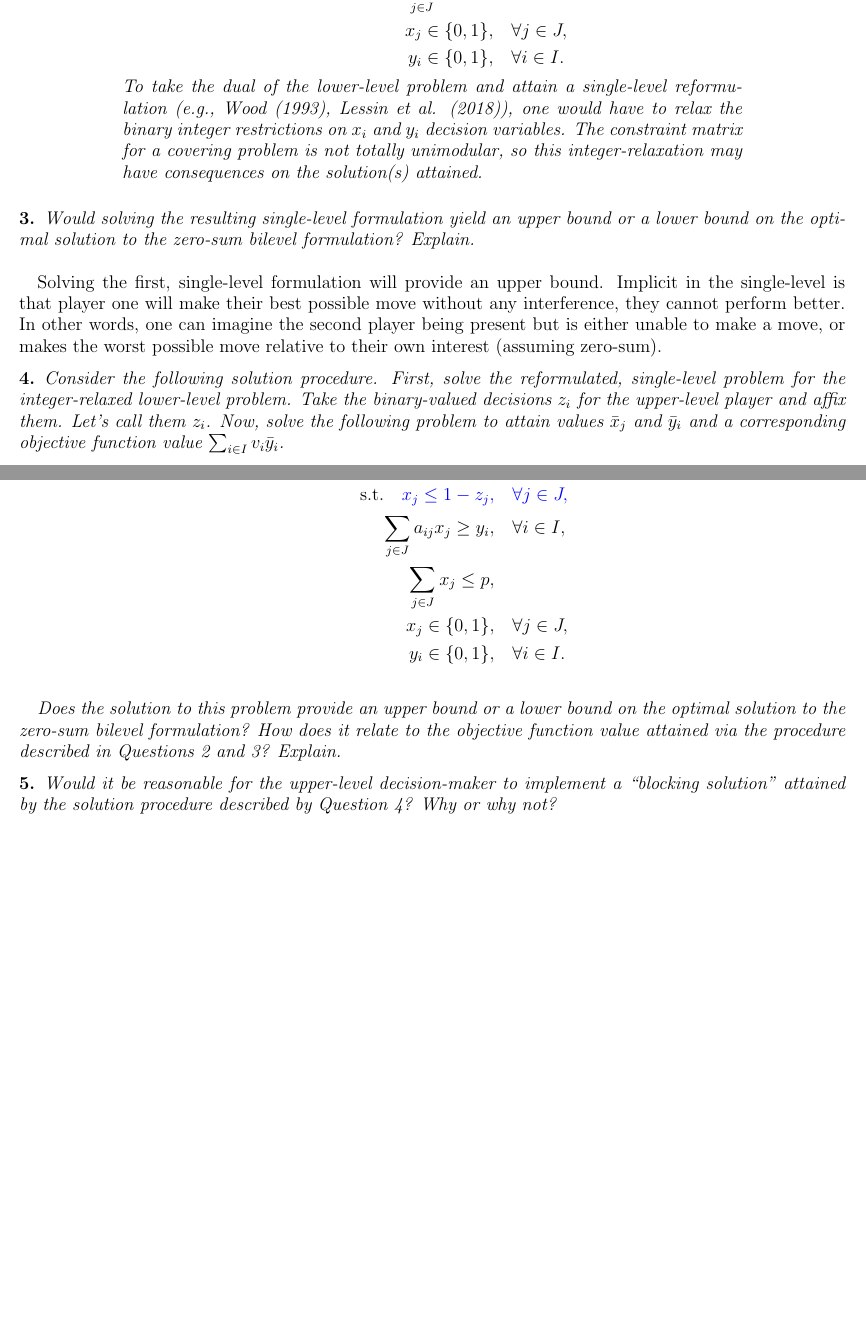
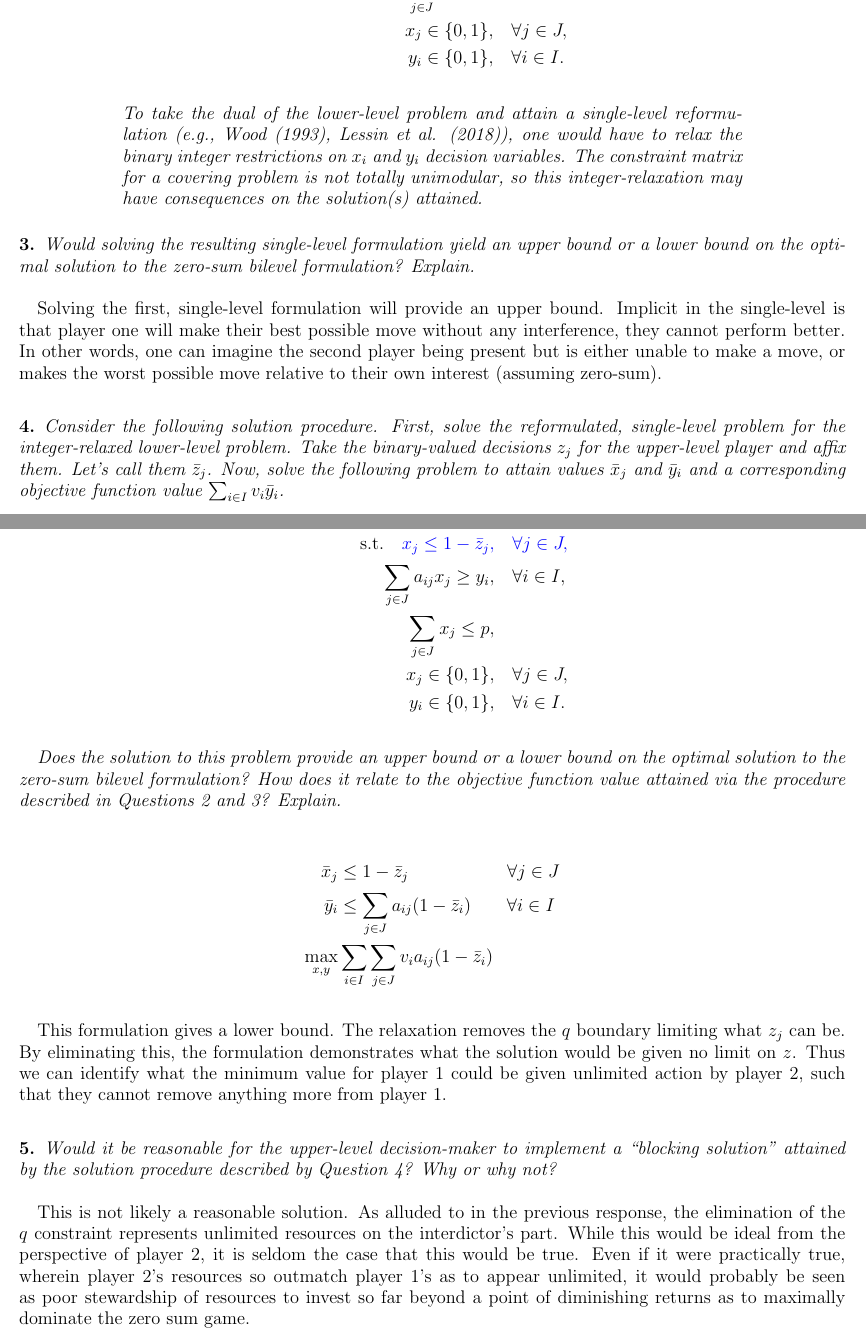
Before and after one commit to bhosley/Schoolwork, a LaTeX problem sheet (2023Q3 - Game Theory/HW5/HW5.tex): two parts of pages 3 and 4 of 4, joined at a grey line, cut so that both start at the same text, the shorter picture padded with empty space. Compiled offline with pdfLaTeX.

Commit message:
Update HW5.tex

```diff
--- a/2023Q3 - Game Theory/HW5/HW5.tex
+++ b/2023Q3 - Game Theory/HW5/HW5.tex
@@ -158,7 +158,7 @@ location problem (MCLP).} \\
 		\sum_{j\in J} a_{ij}x_j \geq y_i,& \quad \forall i\in I, \\
 		\sum_{j\in J} x_j \leq p,& \\
 		x_j \in \{0,1\},& \quad \forall j\in J, \\
-		y_i \in \{0,1\},& \quad \forall i\in I.
+		y_i \in \{0,1\},& \quad \forall i\in I. \\
 	\end{align*}
 
 \textit{To take the dual of the lower-level problem and attain a single-level reformulation (e.g.,
@@ -177,20 +177,20 @@ Solving the first, single-level formulation will provide an upper bound.
 Implicit in the single-level is that player one will make their best
 possible move without any interference, they cannot perform better.
 In other words, one can imagine the second player being present but is either unable to make a move,
-or makes the worst possible move relative to their own interest (assuming zero-sum).
+or makes the worst possible move relative to their own interest (assuming zero-sum). \\
 
 
 \subsection{}
 \textit{Consider the following solution procedure. First, solve the reformulated, single-level
-	problem for the integer-relaxed lower-level problem. Take the binary-valued decisions $z_i$
-	for the upper-level player and affix them. Let’s call them $z_i$. Now, solve the following
+	problem for the integer-relaxed lower-level problem. Take the binary-valued decisions $z_j$
+	for the upper-level player and affix them. Let’s call them $\bar z_j$. Now, solve the following
 	problem to attain values $\bar x_j$ and $\bar y_i$ and a corresponding objective function
 	value $\sum_{i\in I}v_i\bar y_i$.}
 
 	\begin{align*}
 		{\color{blue}\min_z}\max_{x,y} \qquad\qquad \sum_{i\in I} v_iy_i& \\
 		\text{s.t.}\quad
-		{\color{blue} x_j \leq 1-z_j,}& \quad {\color{blue}\forall j\in J,}\\
+		{\color{blue} x_j \leq 1-\bar z_j,}& \quad {\color{blue}\forall j\in J,}\\
 		\sum_{j\in J} a_{ij}x_j \geq y_i,& \quad \forall i\in I, \\
 		\sum_{j\in J} x_j \leq p,& \\
 		x_j \in \{0,1\},& \quad \forall j\in J, \\
@@ -199,12 +199,30 @@ or makes the worst possible move relative to their own interest (assuming zero-s
 
 \textit{Does the solution to this problem provide an upper bound or a lower bound on the optimal
 	solution to the zero-sum bilevel formulation? How does it relate to the objective function
-	value attained via the procedure described in Questions 2 and 3? Explain.}
+	value attained via the procedure described in Questions 2 and 3? Explain.} \\
 
+	\begin{align*}
+		\bar x_j &\leq 1 - \bar z_j \hspace{5.5em} \forall j\in J \\
+		\bar y_i &\leq \sum_{j\in J} a_{ij}(1-\bar z_{i}) \hspace{2em}  \forall i\in I \\
+		\max_{x,y}& \sum_{i\in I} \sum_{j\in J} v_i a_{ij}(1-\bar z_{i}) \\
+	\end{align*}
+
+
+	This formulation gives a lower bound. The relaxation removes the $q$ boundary limiting what $z_j$
+	can be. By eliminating this, the formulation demonstrates what the solution would be
+	given no limit on $z$. Thus we can identify what the minimum value for player 1 could be
+	given unlimited action by player 2, such that they cannot remove anything more from player 1. \\
 
 \subsection{}
 \textit{Would it be reasonable for the upper-level decision-maker to implement a “blocking
-	solution” attained by the solution procedure described by Question 4? Why or why not?}
+	solution” attained by the solution procedure described by Question 4? Why or why not?} \\
+
+	This is not likely a reasonable solution. As alluded to in the previous response,
+	the elimination of the $q$ constraint represents unlimited resources on the interdictor's part.
+	While this would be ideal from the perspective of player 2, it is seldom the case that this would be true.
+	Even if it were practically true, wherein player 2's resources so outmatch player 1's as to appear
+	unlimited, it would probably be seen as poor stewardship of resources to invest so far beyond a
+	point of diminishing returns as to maximally dominate the zero sum game.
 
 
 \end{document}
```
